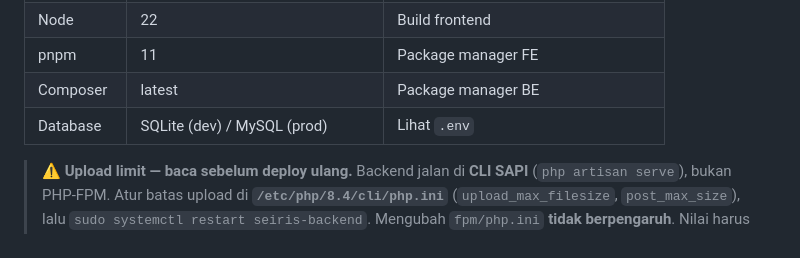
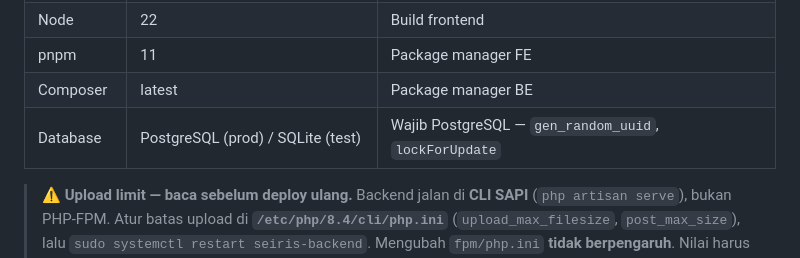
Before and after one commit to harikahono/seiris, a Markdown page: VPS_DEPLOY.md, the part around the change. Drawn GitHub-style.

Commit message:
docs: fix VPS_DEPLOY — PostgreSQL not MySQL

```diff
--- a/VPS_DEPLOY.md
+++ b/VPS_DEPLOY.md
@@ -16,7 +16,7 @@
 | Node | 22 | Build frontend |
 | pnpm | 11 | Package manager FE |
 | Composer | latest | Package manager BE |
-| Database | SQLite (dev) / MySQL (prod) | Lihat `.env` |
+| Database | PostgreSQL (prod) / SQLite (test) | Wajib PostgreSQL — `gen_random_uuid`, `lockForUpdate` |
 
 > ⚠️ **Upload limit — baca sebelum deploy ulang.**
 > Backend jalan di **CLI SAPI** (`php artisan serve`), bukan PHP-FPM. Atur batas upload di **`/etc/php/8.4/cli/php.ini`** (`upload_max_filesize`, `post_max_size`), lalu `sudo systemctl restart seiris-backend`. Mengubah `fpm/php.ini` **tidak berpengaruh**. Nilai harus ≥ batas Laravel (`StoreRevenueRequest`: max 5MB untuk `proof`).
```
